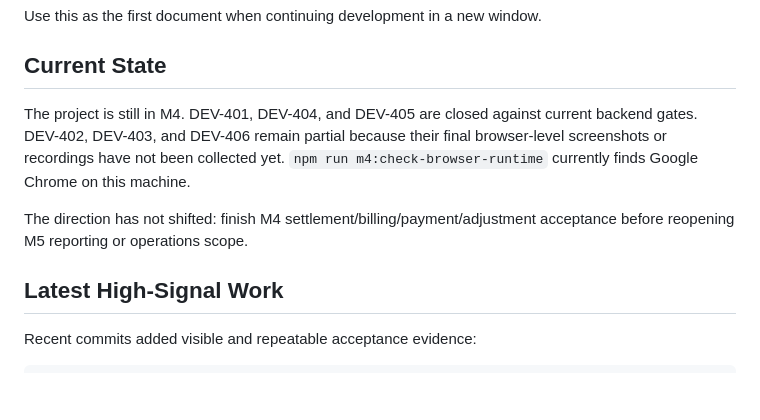
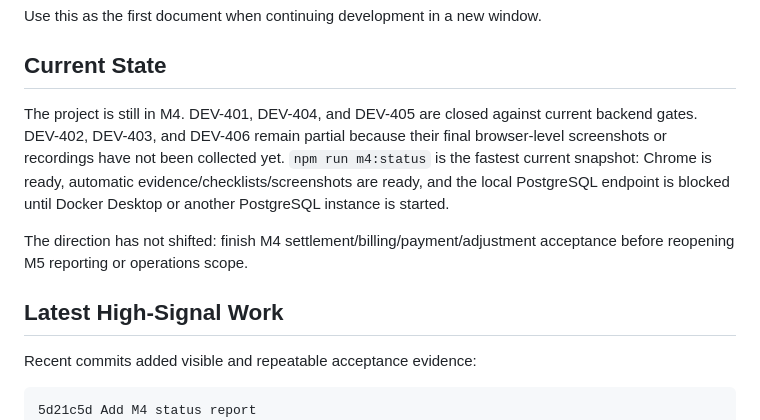
Before and after one commit to pikecode/procurex, a Markdown page: docs/continuation.md, the part around the change. Rendered like a GitHub page; blank space fills up the shorter version.

Commit message:
Refresh progress ledger after M4 status report

````diff
--- a/docs/continuation.md
+++ b/docs/continuation.md
@@ -6,7 +6,7 @@ Use this as the first document when continuing development in a new window.
 
 ## Current State
 
-The project is still in M4. DEV-401, DEV-404, and DEV-405 are closed against current backend gates. DEV-402, DEV-403, and DEV-406 remain partial because their final browser-level screenshots or recordings have not been collected yet. `npm run m4:check-browser-runtime` currently finds Google Chrome on this machine.
+The project is still in M4. DEV-401, DEV-404, and DEV-405 are closed against current backend gates. DEV-402, DEV-403, and DEV-406 remain partial because their final browser-level screenshots or recordings have not been collected yet. `npm run m4:status` is the fastest current snapshot: Chrome is ready, automatic evidence/checklists/screenshots are ready, and the local PostgreSQL endpoint is blocked until Docker Desktop or another PostgreSQL instance is started.
 
 The direction has not shifted: finish M4 settlement/billing/payment/adjustment acceptance before reopening M5 reporting or operations scope.
 
@@ -15,6 +15,7 @@ The direction has not shifted: finish M4 settlement/billing/payment/adjustment a
 Recent commits added visible and repeatable acceptance evidence:
 
 ```text
+5d21c5d Add M4 status report
 cfb5762 Add local database preflight check
 c5f925f Add M4 browser evidence capture
 913d4e5 Add M4 manual acceptance launcher
````
Also changed, not shown: docs/progress.md (+5 -4 lines).
